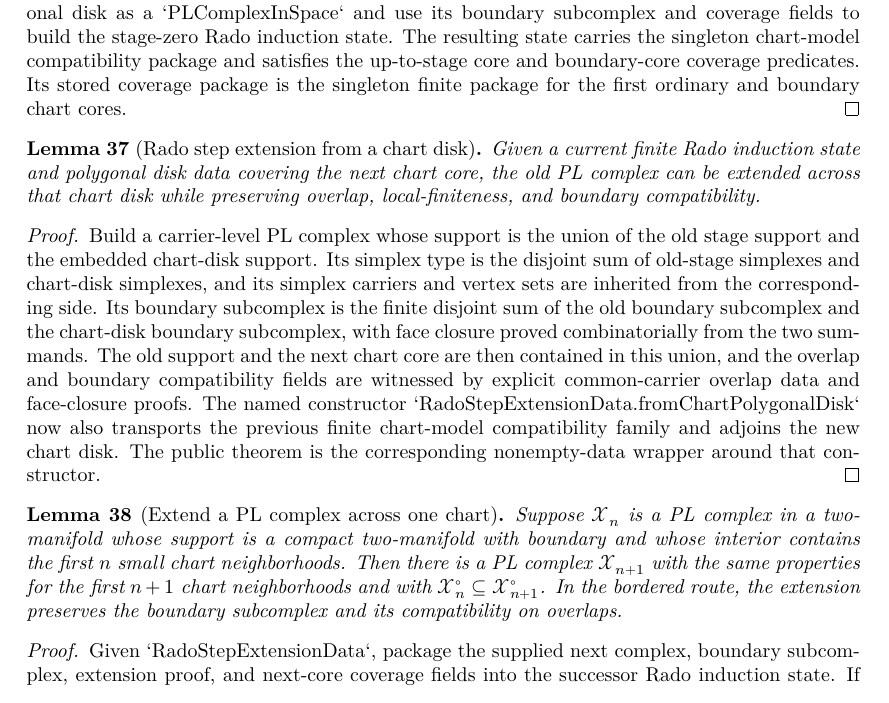
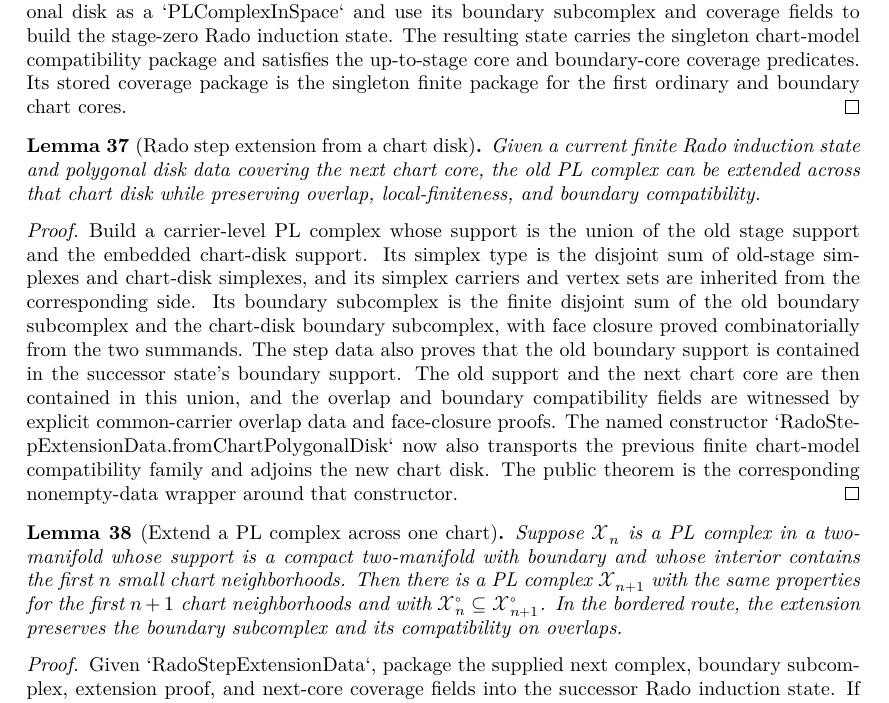
Before and after one commit to mccorvie/classification-of-surfaces, a LaTeX thesis (blueprint/src/print.tex, which reads blueprint/src/content.tex): part of page 9 of 19, cut so that both start at the same text. Compiled offline with XeLaTeX.

Commit message:
Track old boundary support across Rado steps

```diff
--- a/blueprint/src/content.tex
+++ b/blueprint/src/content.tex
@@ -720,7 +720,7 @@ and boundary chart cores.
 
 \begin{lemma}[Rado step extension from a chart disk]
 \label{moise:lem:rado_step_extension_from_chart_polygonal_disk}
-\lean{LeanEval.Topology.ClassificationOfSurfaces.RadoStepExtensionData.chartUnionOldVertexEmbedding, LeanEval.Topology.ClassificationOfSurfaces.RadoStepExtensionData.chartUnionNewVertexEmbedding, LeanEval.Topology.ClassificationOfSurfaces.RadoStepExtensionData.chartUnionPLComplexData, LeanEval.Topology.ClassificationOfSurfaces.RadoStepExtensionData.chartUnionPLComplex, LeanEval.Topology.ClassificationOfSurfaces.RadoStepExtensionData.chartUnionPLComplex_simplex, LeanEval.Topology.ClassificationOfSurfaces.RadoStepExtensionData.chartUnionPLComplex_old_simplexCarrier, LeanEval.Topology.ClassificationOfSurfaces.RadoStepExtensionData.chartUnionPLComplex_new_simplexCarrier, LeanEval.Topology.ClassificationOfSurfaces.RadoStepExtensionData.chartUnionPLComplex_old_vertices, LeanEval.Topology.ClassificationOfSurfaces.RadoStepExtensionData.chartUnionPLComplex_new_vertices, LeanEval.Topology.ClassificationOfSurfaces.RadoStepExtensionData.chartUnionPLComplex_support, LeanEval.Topology.ClassificationOfSurfaces.RadoStepExtensionData.chartUnionBoundarySubcomplex, LeanEval.Topology.ClassificationOfSurfaces.RadoStepExtensionData.chartUnionBoundarySubcomplex_left_mem, LeanEval.Topology.ClassificationOfSurfaces.RadoStepExtensionData.chartUnionBoundarySubcomplex_right_mem, LeanEval.Topology.ClassificationOfSurfaces.RadoStepExtensionData.fromChartPolygonalDisk, LeanEval.Topology.ClassificationOfSurfaces.RadoStepExtensionData.fromChartPolygonalDisk_nextComplex_support, LeanEval.Topology.ClassificationOfSurfaces.RadoStepExtensionData.emptyChart, LeanEval.Topology.ClassificationOfSurfaces.rado_step_extension_from_chart_polygonal_disk}
+\lean{LeanEval.Topology.ClassificationOfSurfaces.RadoStepExtensionData.chartUnionOldVertexEmbedding, LeanEval.Topology.ClassificationOfSurfaces.RadoStepExtensionData.chartUnionNewVertexEmbedding, LeanEval.Topology.ClassificationOfSurfaces.RadoStepExtensionData.chartUnionPLComplexData, LeanEval.Topology.ClassificationOfSurfaces.RadoStepExtensionData.chartUnionPLComplex, LeanEval.Topology.ClassificationOfSurfaces.RadoStepExtensionData.chartUnionPLComplex_simplex, LeanEval.Topology.ClassificationOfSurfaces.RadoStepExtensionData.chartUnionPLComplex_old_simplexCarrier, LeanEval.Topology.ClassificationOfSurfaces.RadoStepExtensionData.chartUnionPLComplex_new_simplexCarrier, LeanEval.Topology.ClassificationOfSurfaces.RadoStepExtensionData.chartUnionPLComplex_old_vertices, LeanEval.Topology.ClassificationOfSurfaces.RadoStepExtensionData.chartUnionPLComplex_new_vertices, LeanEval.Topology.ClassificationOfSurfaces.RadoStepExtensionData.chartUnionPLComplex_support, LeanEval.Topology.ClassificationOfSurfaces.RadoStepExtensionData.chartUnionBoundarySubcomplex, LeanEval.Topology.ClassificationOfSurfaces.RadoStepExtensionData.chartUnionBoundarySubcomplex_left_mem, LeanEval.Topology.ClassificationOfSurfaces.RadoStepExtensionData.chartUnionBoundarySubcomplex_right_mem, LeanEval.Topology.ClassificationOfSurfaces.RadoStepExtensionData.preservesOldBoundarySupport, LeanEval.Topology.ClassificationOfSurfaces.RadoStepExtensionData.oldBoundarySupport_subset_toState_boundarySupport, LeanEval.Topology.ClassificationOfSurfaces.RadoStepExtensionData.fromChartPolygonalDisk, LeanEval.Topology.ClassificationOfSurfaces.RadoStepExtensionData.fromChartPolygonalDisk_nextComplex_support, LeanEval.Topology.ClassificationOfSurfaces.RadoStepExtensionData.emptyChart, LeanEval.Topology.ClassificationOfSurfaces.rado_step_extension_from_chart_polygonal_disk}
 \leanok
 
 \uses{moise:def:pl_complex_in_space,moise:def:pl_complex_interior_subcomplex,moise:lem:pl_invariant_under_subdivision,moise:thm:open_subset_complex,moise:thm:pl_approximation_plane,moise:lem:polygonal_disk_combinatorial_cell}
@@ -737,9 +737,11 @@ sum of old-stage simplexes and chart-disk simplexes, and its simplex carriers
 and vertex sets are inherited from the corresponding side.  Its boundary
 subcomplex is the finite disjoint sum of the old boundary subcomplex and the
 chart-disk boundary subcomplex, with face closure proved combinatorially from
-the two summands.  The old support and the next chart core are then contained in
-this union, and the overlap and boundary compatibility fields are witnessed by
-explicit common-carrier overlap data and face-closure proofs.  The named constructor
+the two summands.  The step data also proves that the old boundary support is
+contained in the successor state's boundary support.  The old support and the
+next chart core are then contained in this union, and the overlap and boundary
+compatibility fields are witnessed by explicit common-carrier overlap data and
+face-closure proofs.  The named constructor
 `RadoStepExtensionData.fromChartPolygonalDisk` now also transports the previous
 finite chart-model compatibility family and adjoins the new chart disk.  The
 public theorem is the corresponding nonempty-data wrapper around that
```
Also changed, not shown: codex_strategy_moise_pl.md (+5 -2 lines), 1 other file.
